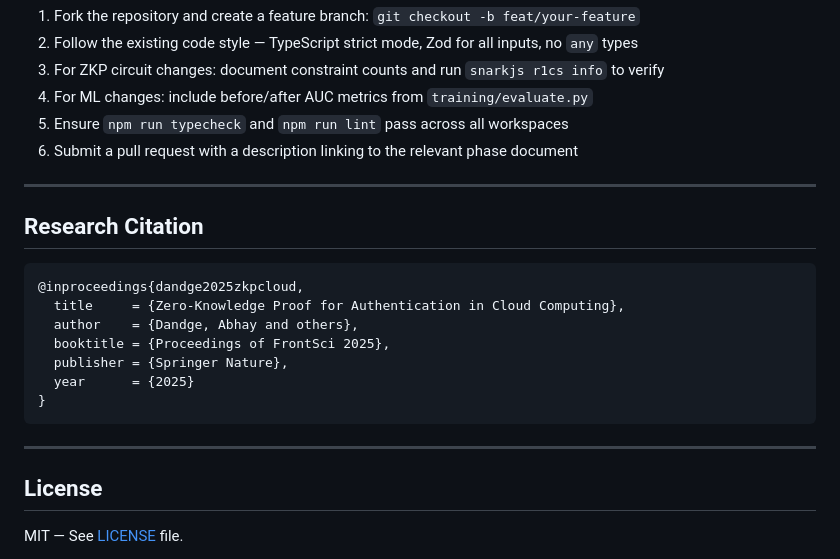
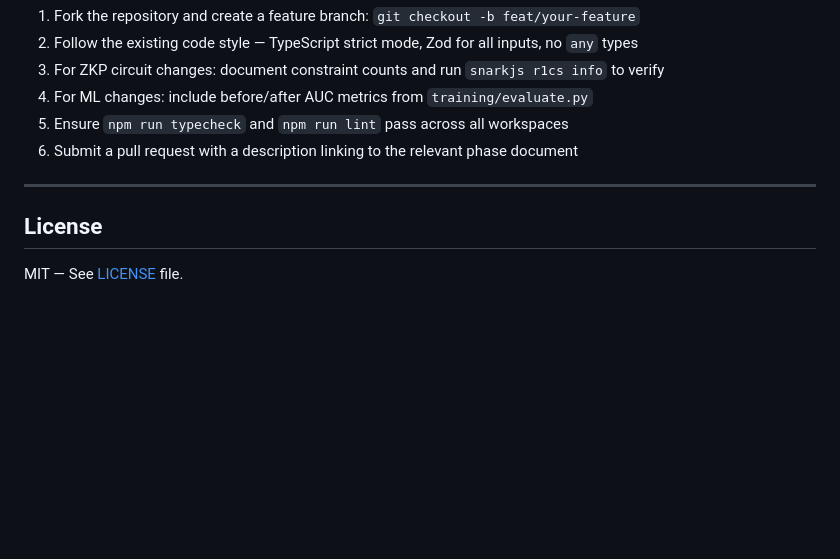
Before and after one commit to Abhi2627/ZK-Auth, a Markdown page: README.md, the part around the change. Rendered like a GitHub page; blank space fills up the shorter version.

Commit message:
Removed Research Citations from the README.md file

````diff
--- a/README.md
+++ b/README.md
@@ -899,20 +899,6 @@ defaultConfig {
 
 ---
 
-## Research Citation
-
-```bibtex
-@inproceedings{dandge2025zkpcloud,
-  title     = {Zero-Knowledge Proof for Authentication in Cloud Computing},
-  author    = {Dandge, Abhay and others},
-  booktitle = {Proceedings of FrontSci 2025},
-  publisher = {Springer Nature},
-  year      = {2025}
-}
-```
-
----
-
 ## License
 
 MIT — See [LICENSE](./LICENSE) file.
````
